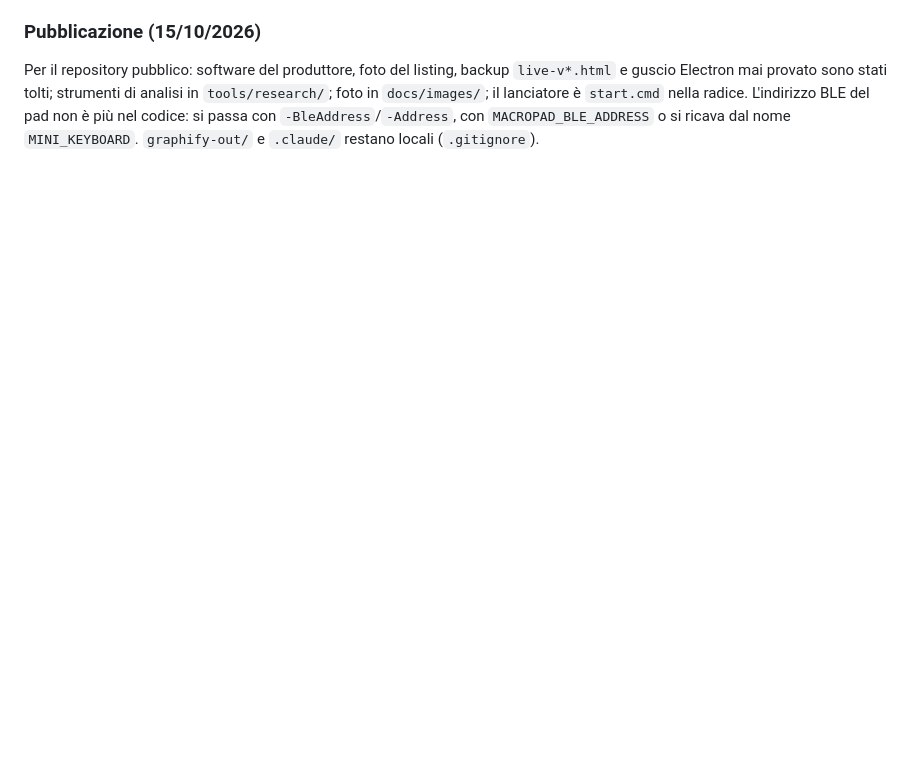
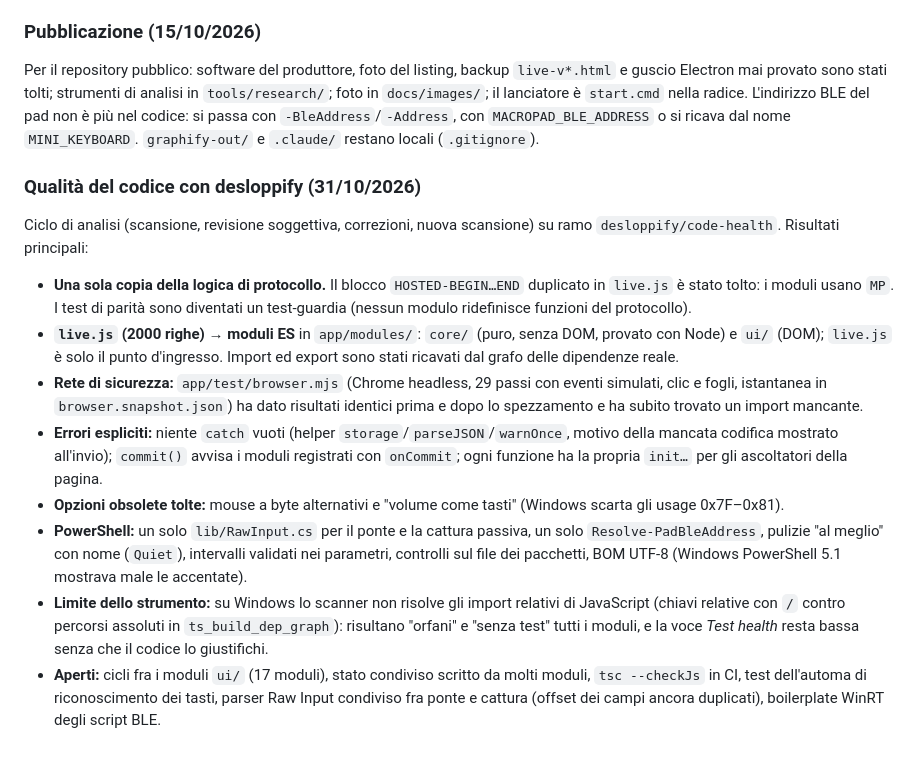
Before and after one commit to Leo00703/macropad-studio, a Markdown page: docs/DEVELOPMENT-LOG.md, the part around the change. GitHub-like rendering; blank space fills up the shorter version.

Commit message:
docs: development log entry for the code-health work
Co-Authored-By: Claude Sonnet 5.5 <noreply@anthropic.com>

```diff
--- a/docs/DEVELOPMENT-LOG.md
+++ b/docs/DEVELOPMENT-LOG.md
@@ -434,3 +434,22 @@ Per il repository pubblico: software del produttore, foto del listing, backup `l
 strumenti di analisi in `tools/research/`; foto in `docs/images/`; il lanciatore è `start.cmd` nella radice. L'indirizzo BLE del pad non è più
 nel codice: si passa con `-BleAddress`/`-Address`, con `MACROPAD_BLE_ADDRESS` o si ricava dal nome `MINI_KEYBOARD`. `graphify-out/` e
 `.claude/` restano locali (`.gitignore`).
+
+### Qualità del codice con desloppify (31/10/2026)
+Ciclo di analisi (scansione, revisione soggettiva, correzioni, nuova scansione) su ramo `desloppify/code-health`. Risultati principali:
+
+* **Una sola copia della logica di protocollo.** Il blocco `HOSTED-BEGIN…END` duplicato in `live.js` è stato tolto: i moduli usano `MP`.
+  I test di parità sono diventati un test-guardia (nessun modulo ridefinisce funzioni del protocollo).
+* **`live.js` (2000 righe) → moduli ES** in `app/modules/`: `core/` (puro, senza DOM, provato con Node) e `ui/` (DOM); `live.js` è solo
+  il punto d'ingresso. Import ed export sono stati ricavati dal grafo delle dipendenze reale.
+* **Rete di sicurezza:** `app/test/browser.mjs` (Chrome headless, 29 passi con eventi simulati, clic e fogli, istantanea in
+  `browser.snapshot.json`) ha dato risultati identici prima e dopo lo spezzamento e ha subito trovato un import mancante.
+* **Errori espliciti:** niente `catch` vuoti (helper `storage`/`parseJSON`/`warnOnce`, motivo della mancata codifica mostrato all'invio);
+  `commit()` avvisa i moduli registrati con `onCommit`; ogni funzione ha la propria `init…` per gli ascoltatori della pagina.
+* **Opzioni obsolete tolte:** mouse a byte alternativi e "volume come tasti" (Windows scarta gli usage 0x7F–0x81).
+* **PowerShell:** un solo `lib/RawInput.cs` per il ponte e la cattura passiva, un solo `Resolve-PadBleAddress`, pulizie "al meglio" con
+  nome (`Quiet`), intervalli validati nei parametri, controlli sul file dei pacchetti, BOM UTF-8 (Windows PowerShell 5.1 mostrava male le accentate).
+* **Limite dello strumento:** su Windows lo scanner non risolve gli import relativi di JavaScript (chiavi relative con `/` contro percorsi
+  assoluti in `ts_build_dep_graph`): risultano "orfani" e "senza test" tutti i moduli, e la voce *Test health* resta bassa senza che il codice lo giustifichi.
+* **Aperti:** cicli fra i moduli `ui/` (17 moduli), stato condiviso scritto da molti moduli, `tsc --checkJs` in CI, test dell'automa di riconoscimento
+  dei tasti, parser Raw Input condiviso fra ponte e cattura (offset dei campi ancora duplicati), boilerplate WinRT degli script BLE.
```
